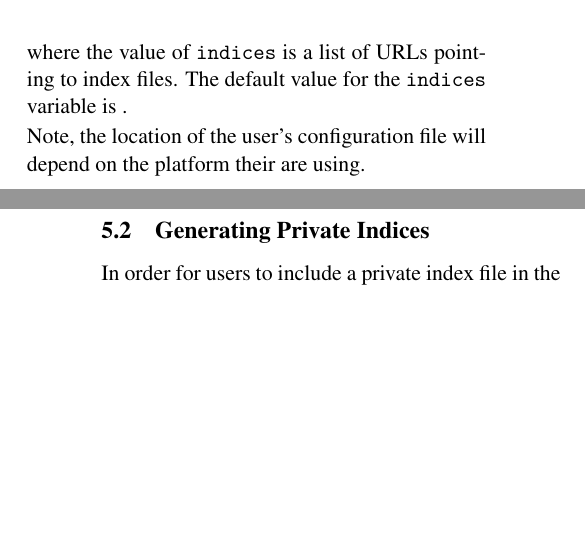
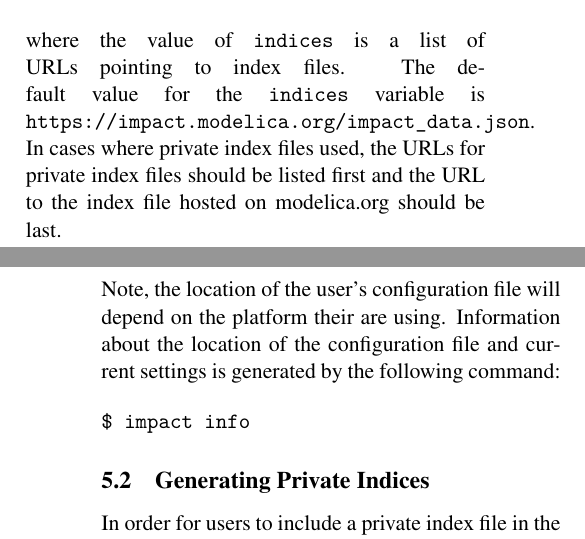
Before and after one commit to impact/impact, a LaTeX document (docs/modelica2014/impact.tex): two parts of the columns of pages 4 and 5 of 6, joined at a grey line, cut so that both start at the same text, the shorter picture padded with empty space. Compiled offline with pdfLaTeX.

Commit message:
Fixed a formatting issue

```diff
--- a/docs/modelica2014/impact.tex
+++ b/docs/modelica2014/impact.tex
@@ -439,15 +439,20 @@ their user configuration file and add the following text:
 indices=<ur1l>,<url2>
 \end{verbatim}
 where the value of \code{indices} is a list of URLs pointing to index
-files.  The default value for the \code{indices} variable is \code{}.
-
-% Kind of lame, but I don't feel like putting the complete logic for this in
-% the paper.  It might be nice to include a command-line option that just
-% tells the user where it would search for their configuration file?
-% (added as issue #34)
+files.  The default value for the \code{indices} variable is
+\code{https://impact.modelica.org/impact\_data.json}.  In cases where
+private index files used, the URLs for private index files should be
+listed first and the URL to the index file hosted on modelica.org
+should be last.
 
 Note, the location of the user's configuration file will depend on the
-platform their are using.
+platform their are using.  Information about the location of the
+configuration file and current settings is generated by the following
+command:
+
+\begin{verbatim}
+$ impact info
+\end{verbatim}
 
 \subsection{Generating Private Indices}
 \label{sec:gen_private}
```
